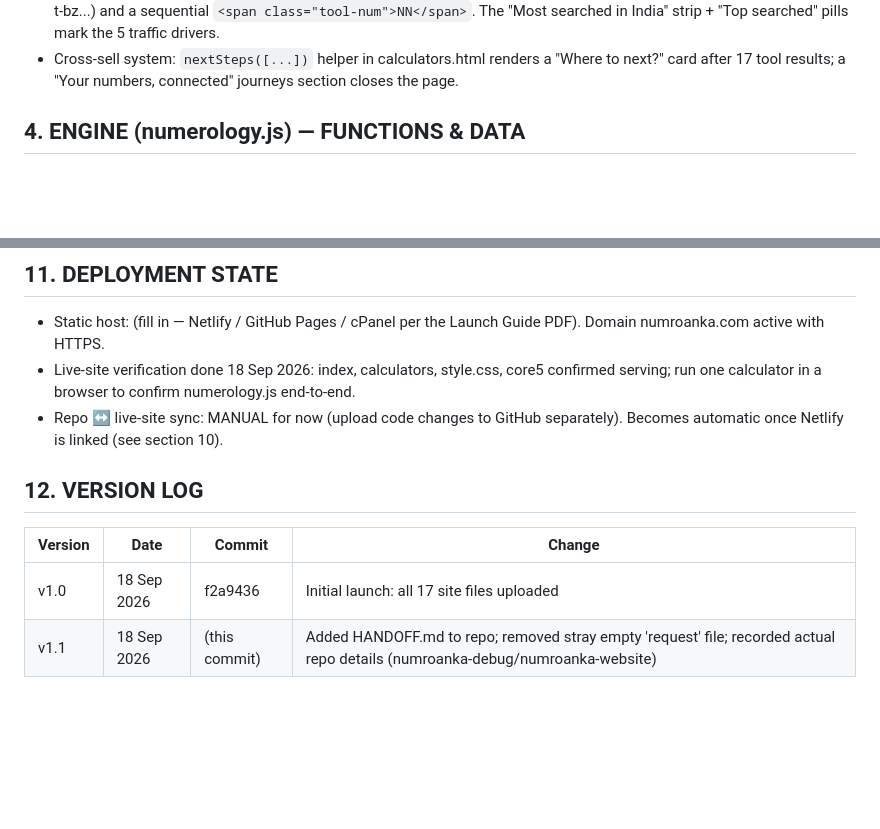
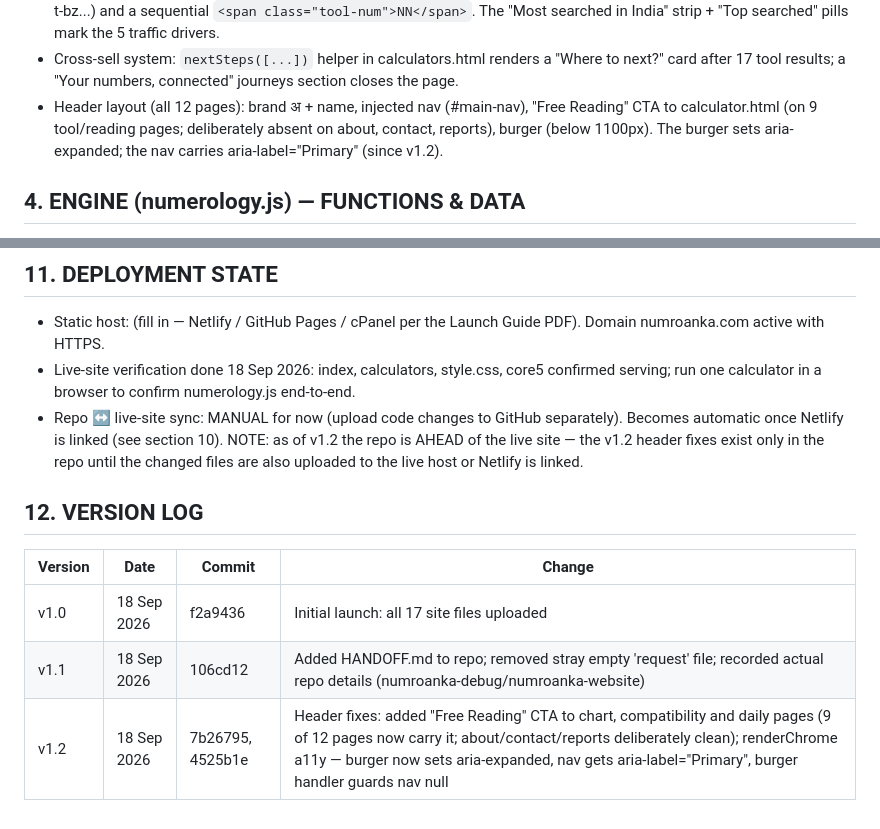
Before and after one commit to numroanka-debug/numroanka-website, a Markdown page: HANDOFF.md, 2 parts joined by grey strips. Drawn GitHub-style; blank space fills up the shorter version.

Commit message:
HANDOFF.md: log v1.2 header fixes in version log

```diff
--- a/HANDOFF.md
+++ b/HANDOFF.md
@@ -55,6 +55,10 @@ India" strip + "Top searched" pills mark the 5 traffic drivers.
 - Cross-sell system: `nextSteps([...])` helper in calculators.html renders
 a "Where to next?" card after 17 tool results; a "Your numbers, connected"
 journeys section closes the page.
+- Header layout (all 12 pages): brand अ + name, injected nav (#main-nav),
+"Free Reading" CTA to calculator.html (on 9 tool/reading pages; deliberately
+absent on about, contact, reports), burger (below 1100px). The burger sets
+aria-expanded; the nav carries aria-label="Primary" (since v1.2).
 
 ## 4. ENGINE (numerology.js) — FUNCTIONS & DATA
 
@@ -187,10 +191,14 @@ honest tone, privacy (client-side), cross-sell journeys.
   numerology.js end-to-end.
 - Repo ↔ live-site sync: MANUAL for now (upload code changes to GitHub
   separately). Becomes automatic once Netlify is linked (see section 10).
+  NOTE: as of v1.2 the repo is AHEAD of the live site — the v1.2 header
+  fixes exist only in the repo until the changed files are also uploaded
+  to the live host or Netlify is linked.
 
 ## 12. VERSION LOG
 
 | Version | Date | Commit | Change |
 | --- | --- | --- | --- |
 | v1.0 | 18 Sep 2026 | f2a9436 | Initial launch: all 17 site files uploaded |
-| v1.1 | 18 Sep 2026 | (this commit) | Added HANDOFF.md to repo; removed stray empty 'request' file; recorded actual repo details (numroanka-debug/numroanka-website) |
+| v1.1 | 18 Sep 2026 | 106cd12 | Added HANDOFF.md to repo; removed stray empty 'request' file; recorded actual repo details (numroanka-debug/numroanka-website) |
+| v1.2 | 18 Sep 2026 | 7b26795, 4525b1e | Header fixes: added "Free Reading" CTA to chart, compatibility and daily pages (9 of 12 pages now carry it; about/contact/reports deliberately clean); renderChrome a11y — burger now sets aria-expanded, nav gets aria-label="Primary", burger handler guards nav null |
```
